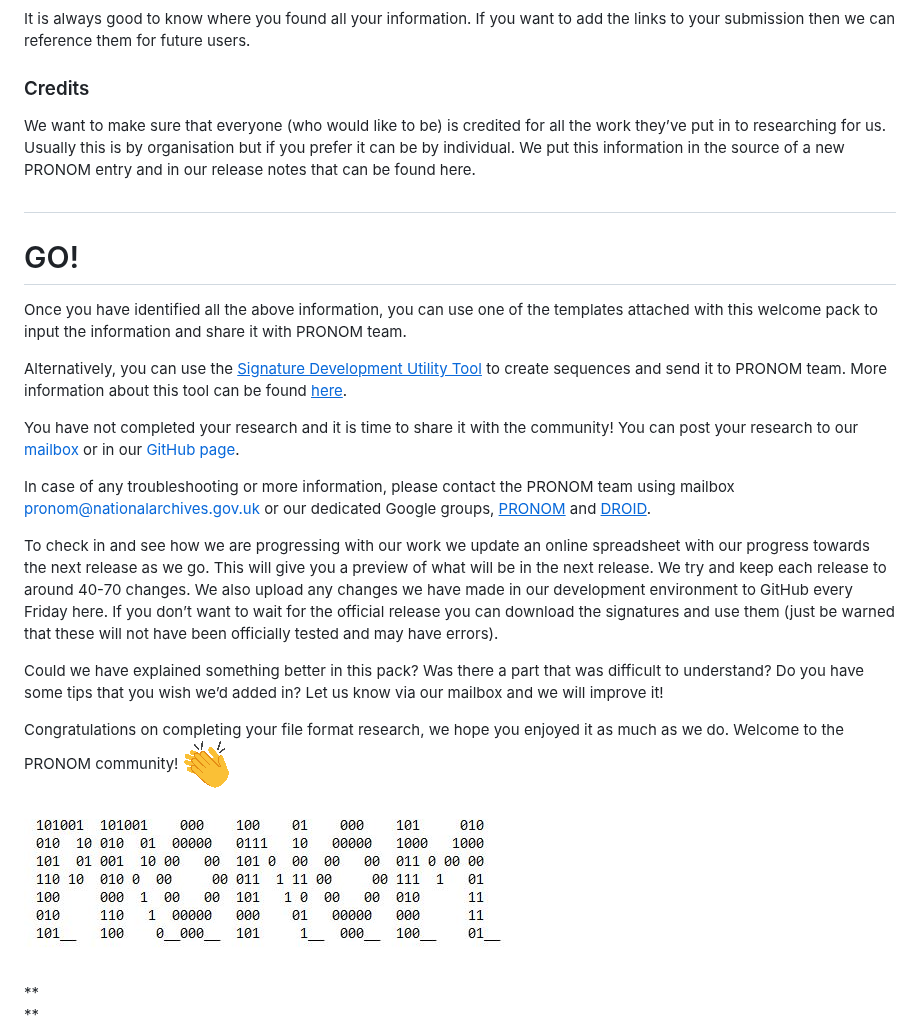
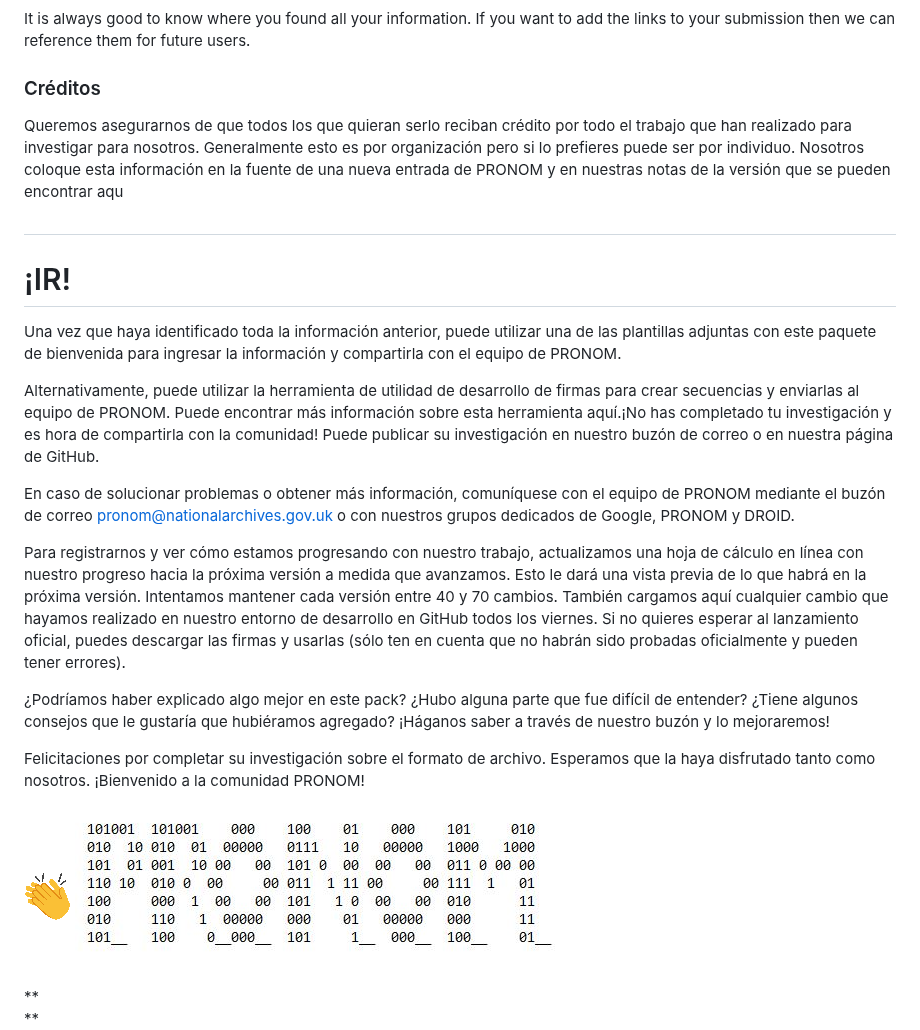
Before and after one commit to digital-preservation/PRONOM_Research, a Markdown page: Resources/PRONOM Paquete de inicio.md, the part around the change. Drawn GitHub-style.

```diff
--- a/Resources/PRONOM Paquete de inicio.md
+++ b/Resources/PRONOM Paquete de inicio.md
@@ -403,27 +403,29 @@ Do you know who supports it? Or who developed it originally?
 
 It is always good to know where you found all your information. If you want to add the links to your submission then we can reference them for future users.
 
-### Credits
+### Créditos
 
-We want to make sure that everyone (who would like to be) is credited for all the work they’ve put in to researching for us. Usually this is by organisation but if you prefer it can be by individual. We put this information in the source of a new PRONOM entry and in our release notes that can be found here.
+Queremos asegurarnos de que todos los que quieran serlo reciban crédito por todo el trabajo que han realizado para investigar para nosotros. Generalmente esto es por organización pero si lo prefieres puede ser por individuo. Nosotros coloque esta información en la fuente de una nueva entrada de PRONOM y en nuestras notas de la versión que se pueden encontrar aqu
 
 ##
 
-# GO!
+# ¡IR!
 
-Once you have identified all the above information, you can use one of the templates attached with this welcome pack to input the information and share it with PRONOM team.
+Una vez que haya identificado toda la información anterior, puede utilizar una de las plantillas adjuntas con este paquete de bienvenida para ingresar la información y compartirla con el equipo de PRONOM.
 
-Alternatively, you can use the [<u>Signature Development Utility Tool</u>] to create sequences and send it to PRONOM team. More information about this tool can be found [<u>here</u>][3].
+Alternativamente, puede utilizar la herramienta de utilidad de desarrollo de firmas para crear secuencias y enviarlas al equipo de PRONOM. Puede encontrar más información sobre esta herramienta aquí.¡No has completado tu investigación y es hora de compartirla con la comunidad! Puede publicar su investigación en nuestro buzón de correo o en nuestra página de GitHub.
 
-You have not completed your research and it is time to share it with the community! You can post your research to our [mailbox] or in our [GitHub page].
+En caso de solucionar problemas o obtener más información, comuníquese con el equipo de PRONOM mediante el buzón de correo pronom@nationalarchives.gov.uk o con nuestros grupos dedicados de Google, PRONOM y DROID.
 
-In case of any troubleshooting or more information, please contact the PRONOM team using mailbox <pronom@nationalarchives.gov.uk> or our dedicated Google groups, [<u>PRONOM</u>][4] and [<u>DROID</u>][5].
+Para registrarnos y ver cómo estamos progresando con nuestro trabajo, actualizamos una hoja de cálculo en línea con nuestro progreso hacia la próxima versión a medida que avanzamos. Esto le dará una vista previa de lo
+que habrá en la próxima versión. Intentamos mantener cada versión entre 40 y 70 cambios. También cargamos aquí cualquier cambio que hayamos realizado en nuestro entorno de desarrollo en GitHub todos los viernes. Si no quieres esperar al lanzamiento oficial, puedes descargar las firmas y usarlas (sólo ten en cuenta que no habrán sido probadas oficialmente y pueden tener
+errores).
 
-To check in and see how we are progressing with our work we update an online spreadsheet with our progress towards the next release as we go. This will give you a preview of what will be in the next release. We try and keep each release to around 40-70 changes. We also upload any changes we have made in our development environment to GitHub every Friday here. If you don’t want to wait for the official release you can download the signatures and use them (just be warned that these will not have been officially tested and may have errors).
+¿Podríamos haber explicado algo mejor en este pack? ¿Hubo alguna parte que fue difícil de entender? ¿Tiene algunos consejos que le gustaría que hubiéramos agregado? ¡Háganos saber a través de nuestro buzón y lo mejoraremos!
 
-Could we have explained something better in this pack? Was there a part that was difficult to understand? Do you have some tips that you wish we’d added in? Let us know via our mailbox and we will improve it!
+Felicitaciones por completar su investigación sobre el formato de archivo. Esperamos que la haya disfrutado tanto como nosotros. ¡Bienvenido a la comunidad PRONOM!
 
-Congratulations on completing your file format research, we hope you enjoyed it as much as we do. Welcome to the PRONOM community! <img src="https://github.com/digital-preservation/PRONOM_Research/blob/main/Resources/media/image22.png?raw=true" style="width:0.21528in;height:0.21528in" />
+<img src="https://github.com/digital-preservation/PRONOM_Research/blob/main/Resources/media/image22.png?raw=true" style="width:0.21528in;height:0.21528in" />
 
 <img src="https://github.com/digital-preservation/PRONOM_Research/blob/main/Resources/media/image23.JPG?raw=true" style="width:4.16963in;height:1.25694in" />
 
```
